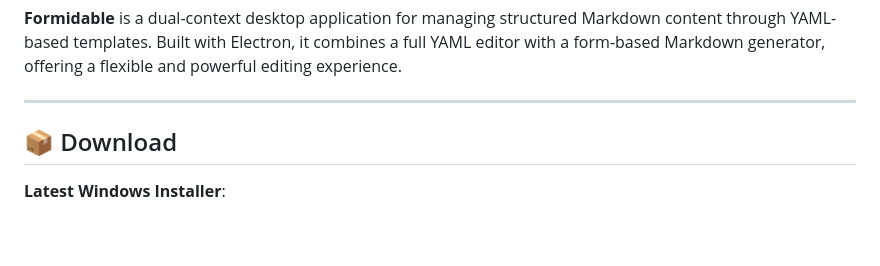
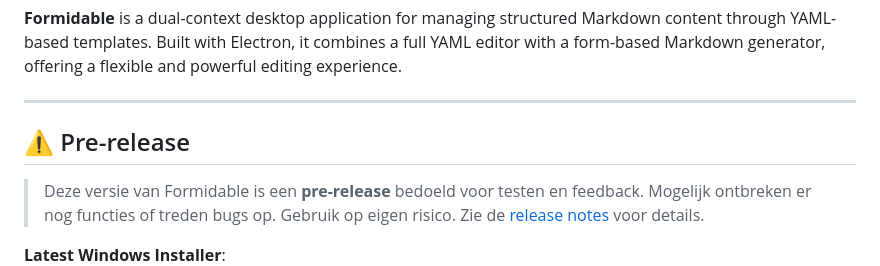
Before and after one commit to petervdpas/Formidable, a Markdown page: README.md, the part around one of its changes. Rendered like a GitHub page; blank space fills up the shorter version.

```diff
--- a/README.md
+++ b/README.md
@@ -4,6 +4,10 @@
 
 ---
 
-## 📦 Download
+## ⚠️ Pre-release
+
+> Deze versie van Formidable is een **pre-release** bedoeld voor testen en feedback.
+> Mogelijk ontbreken er nog functies of treden bugs op. Gebruik op eigen risico.
+> Zie de [release notes](https://github.com/petervdpas/Formidable/releases/tag/v1.0.0-pre) voor details.
 
 **Latest Windows Installer**:
```
Also changed, not shown: other parts of README.md (+1 -1 lines).
